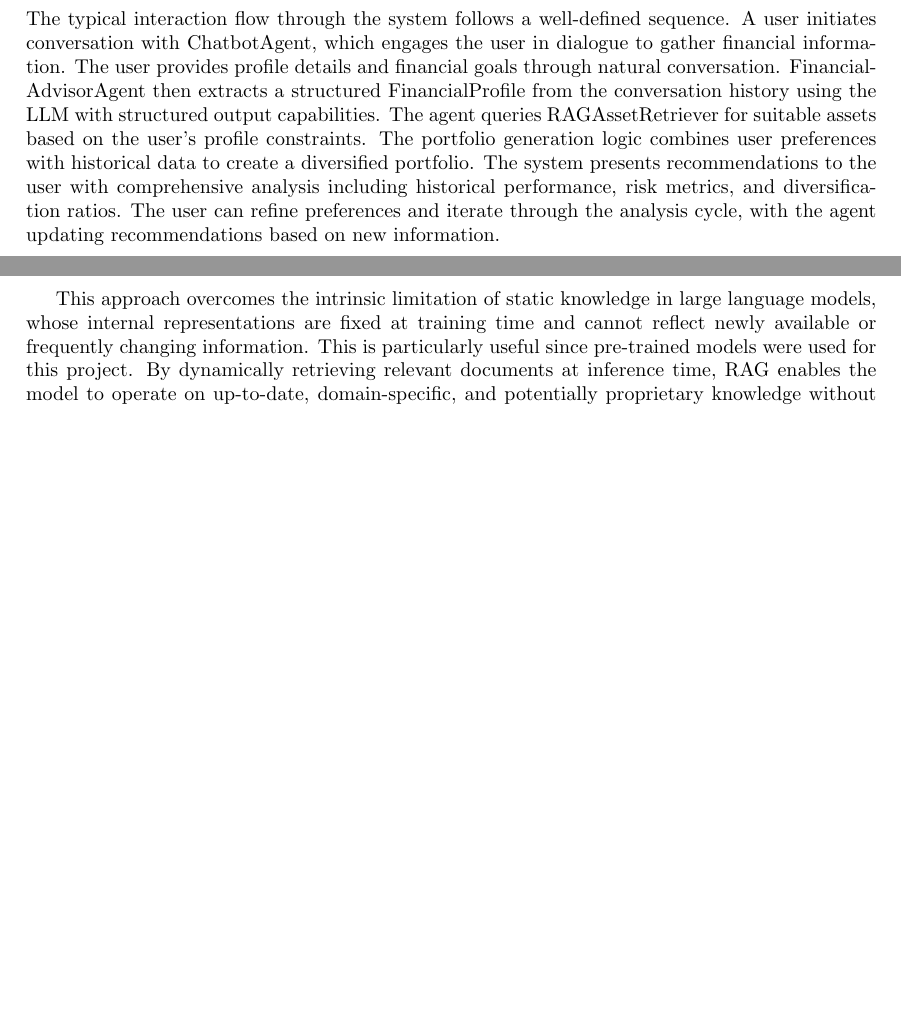
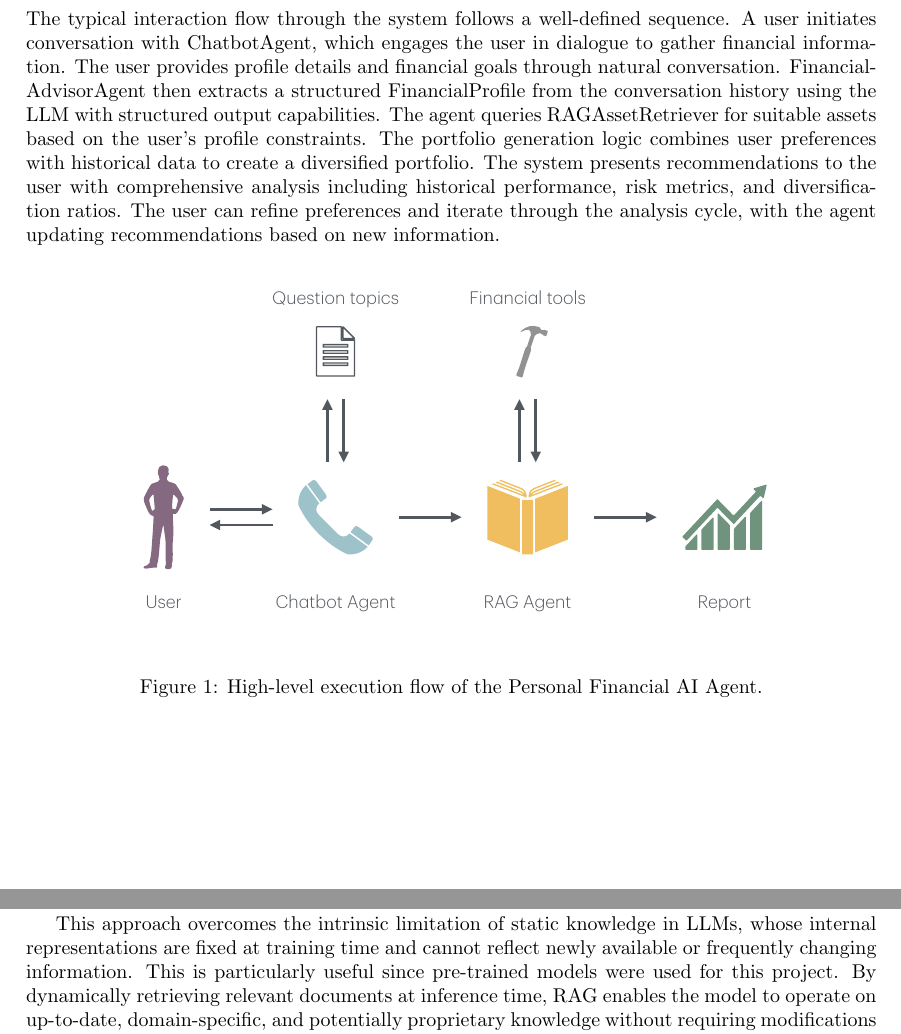
Before and after one commit to merendamattia/personal-financial-ai-agent, a LaTeX document (latex/main.tex, which reads latex/sections/03_architecture.tex, latex/sections/05_rag.tex): two parts of pages 3 and 5 of 10, joined at a grey line, cut so that both start at the same text, the shorter picture padded with empty space. Compiled offline with pdfLaTeX.

Commit message:
feat: add flowchart images

```diff
--- a/latex/sections/03_architecture.tex
+++ b/latex/sections/03_architecture.tex
@@ -24,3 +24,10 @@ Ollama provides full offline inference with no data sent to external servers, ma
 \subsection{Data-Flow}
 
 The typical interaction flow through the system follows a well-defined sequence. A user initiates conversation with ChatbotAgent, which engages the user in dialogue to gather financial information. The user provides profile details and financial goals through natural conversation. FinancialAdvisorAgent then extracts a structured FinancialProfile from the conversation history using the LLM with structured output capabilities. The agent queries RAGAssetRetriever for suitable assets based on the user's profile constraints. The portfolio generation logic combines user preferences with historical data to create a diversified portfolio. The system presents recommendations to the user with comprehensive analysis including historical performance, risk metrics, and diversification ratios. The user can refine preferences and iterate through the analysis cycle, with the agent updating recommendations based on new information.
+
+\begin{figure}[h]
+\centering
+\includegraphics[width=\linewidth]{images/flusso.pdf}
+\caption{High-level execution flow of the Personal Financial AI Agent.}
+\label{fig:execution-flow}
+\end{figure}
--- a/latex/sections/05_rag.tex
+++ b/latex/sections/05_rag.tex
@@ -3,9 +3,9 @@
 
 \subsection{Motivation for RAG in Financial Advisory}
 
-Retrieval-augmented generation enhances LLM capabilities by grounding responses in retrieved factual information. \\
+Retrieval-augmented generation enhances LLM capabilities by grounding responses in retrieved factual information.
 
-This approach overcomes the intrinsic limitation of static knowledge in large language models, whose internal representations are fixed at training time and cannot reflect newly available or frequently changing information. This is particularly useful since pre-trained models were used for this project. By dynamically retrieving relevant documents at inference time, RAG enables the model to operate on up-to-date, domain-specific, and potentially proprietary knowledge without requiring modifications to the underlying parameters.
+This approach overcomes the intrinsic limitation of static knowledge in LLMs, whose internal representations are fixed at training time and cannot reflect newly available or frequently changing information. This is particularly useful since pre-trained models were used for this project. By dynamically retrieving relevant documents at inference time, RAG enables the model to operate on up-to-date, domain-specific, and potentially proprietary knowledge without requiring modifications to the underlying parameters.
 
 Moreover, grounding generation in retrieved factual sources significantly mitigates the risk of hallucinations, as the model is encouraged to base its responses on explicit evidence rather than relying solely on learned statistical patterns. This characteristic is particularly important in scenarios where factual accuracy, reliability, and consistency are critical, such as in the financial sector. Using real historical data rather than hallucinated figures ensures that recommendations are based on verifiable information. Relevance is equally important, as finding assets that match user criteria from available options requires domain knowledge that the system must possess. Compliance considerations mean providing factual, verifiable information that can withstand scrutiny from regulators. Interpretability allows showing users which data informed recommendations, building trust in the advice-giving process. The system retrieves relevant ETFs and stocks based on user preferences and financial profiles, providing 10-year historical return data for each recommendation.
 
```
Also changed, not shown: latex/images/flusso.pdf (added), latex/sections/03_architecture.tex (2 more changed lines), 2 other files.
